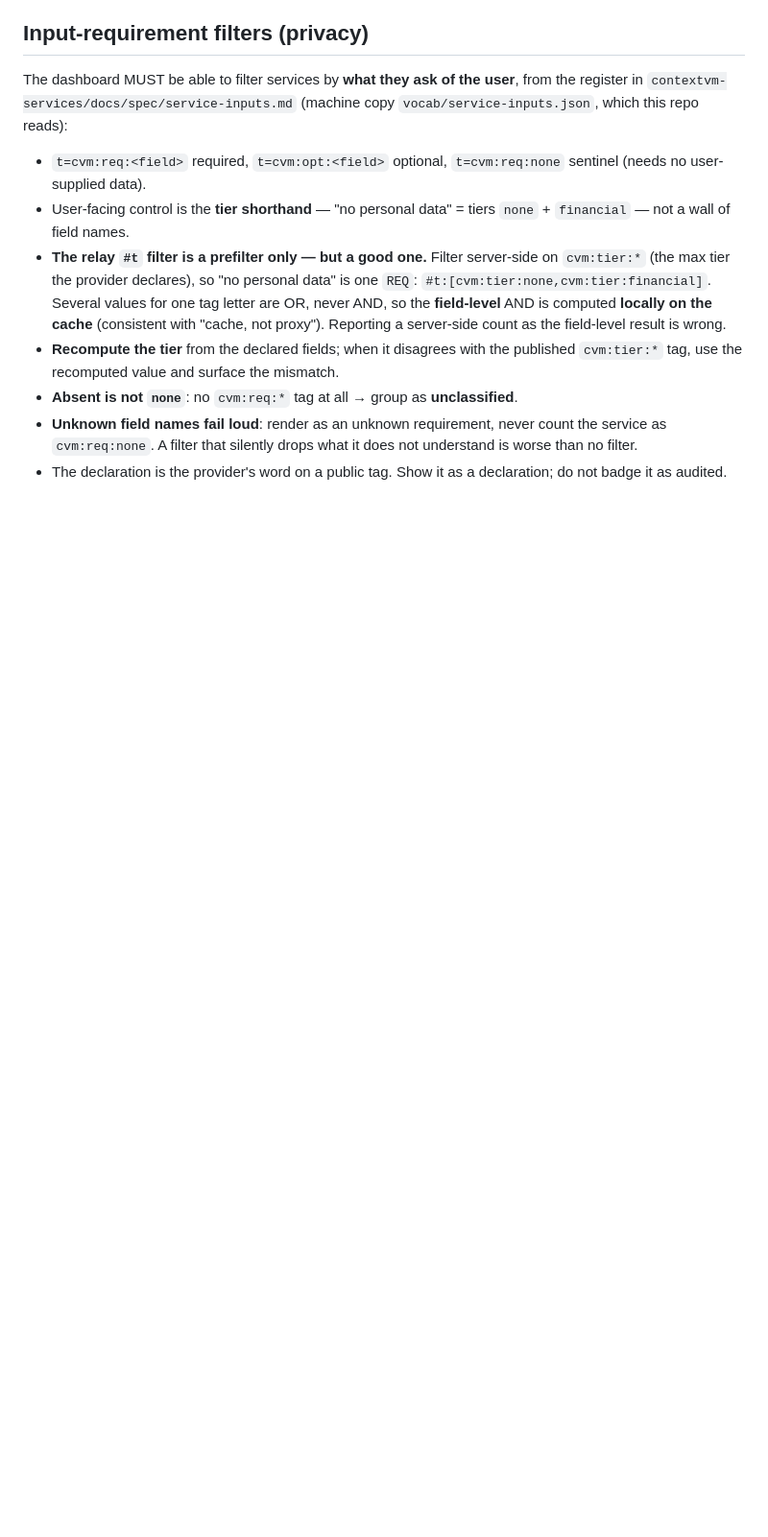
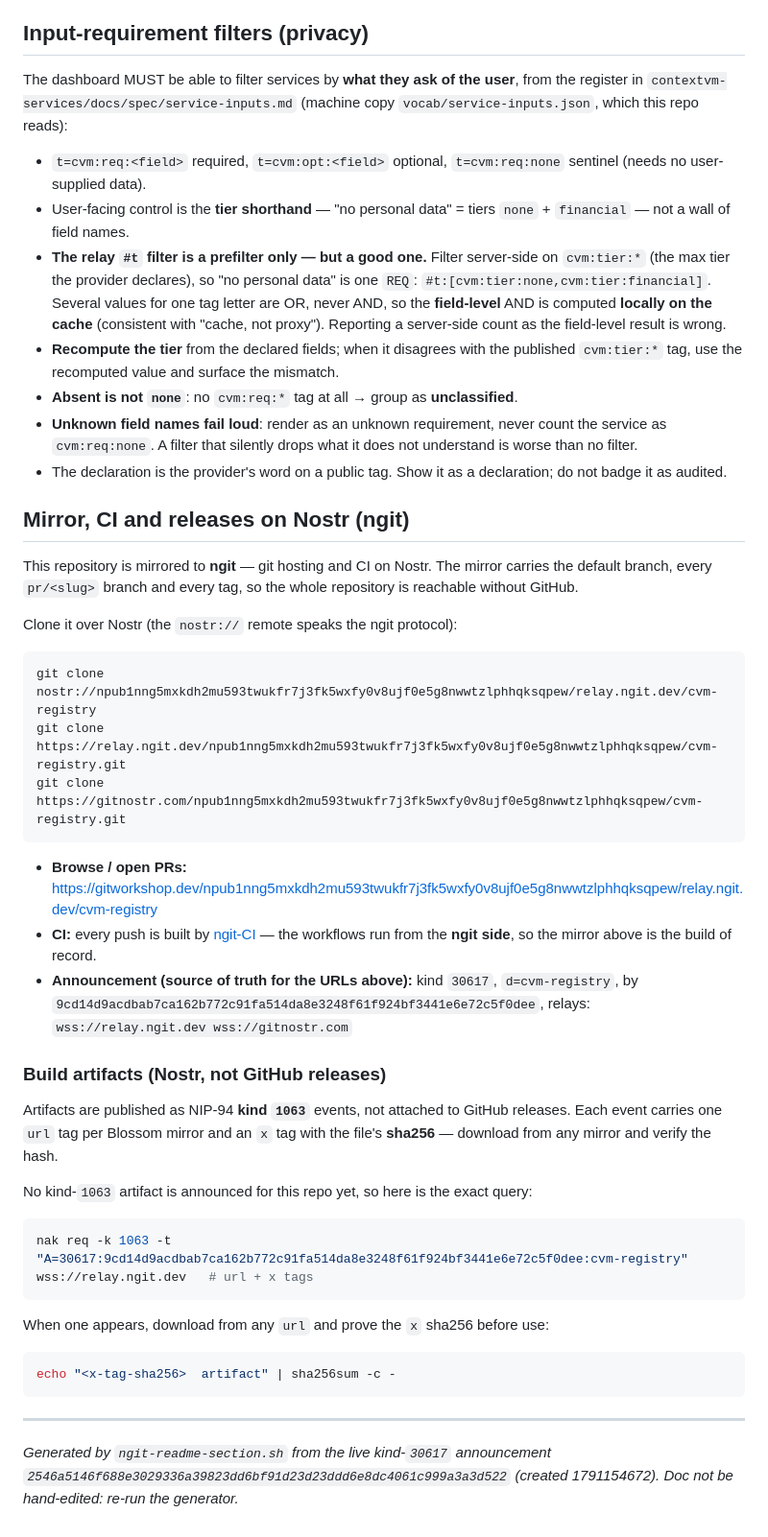
Before and after one commit to cvm-services/cvm-registry, a Markdown page: README.md, the part around the change. Shown at 96% size. GitHub-like rendering; blank space fills up the shorter version.

Commit message:
docs: add the ngit mirror section (nostr clone URLs, gitworkshop, ngit-CI, artifacts from Nostr)

````diff
--- a/README.md
+++ b/README.md
@@ -78,3 +78,45 @@ from the register in `contextvm-services/docs/spec/service-inputs.md`
   understand is worse than no filter.
 - The declaration is the provider's word on a public tag. Show it as a
   declaration; do not badge it as audited.
+
+## Mirror, CI and releases on Nostr (ngit)
+
+This repository is mirrored to **ngit** — git hosting and CI on Nostr. The mirror
+carries the default branch, every `pr/<slug>` branch and every tag, so the whole
+repository is reachable without GitHub.
+
+Clone it over Nostr (the `nostr://` remote speaks the ngit protocol):
+
+```bash
+git clone nostr://npub1nng5mxkdh2mu593twukfr7j3fk5wxfy0v8ujf0e5g8nwwtzlphhqksqpew/relay.ngit.dev/cvm-registry
+git clone https://relay.ngit.dev/npub1nng5mxkdh2mu593twukfr7j3fk5wxfy0v8ujf0e5g8nwwtzlphhqksqpew/cvm-registry.git
+git clone https://gitnostr.com/npub1nng5mxkdh2mu593twukfr7j3fk5wxfy0v8ujf0e5g8nwwtzlphhqksqpew/cvm-registry.git
+```
+
+- **Browse / open PRs:** https://gitworkshop.dev/npub1nng5mxkdh2mu593twukfr7j3fk5wxfy0v8ujf0e5g8nwwtzlphhqksqpew/relay.ngit.dev/cvm-registry
+- **CI:** every push is built by [ngit-CI](https://ci.orangesync.tech) — the
+  workflows run from the **ngit side**, so the mirror above is the build of record.
+- **Announcement (source of truth for the URLs above):** kind `30617`,
+  `d=cvm-registry`, by `9cd14d9acdbab7ca162b772c91fa514da8e3248f61f924bf3441e6e72c5f0dee`, relays: `wss://relay.ngit.dev wss://gitnostr.com`
+
+### Build artifacts (Nostr, not GitHub releases)
+
+Artifacts are published as NIP-94 **kind `1063`** events, not attached to GitHub
+releases. Each event carries one `url` tag per Blossom mirror and an `x` tag with
+the file's **sha256** — download from any mirror and verify the hash.
+
+No kind-`1063` artifact is announced for this repo yet, so here is the exact query:
+
+```bash
+nak req -k 1063 -t "A=30617:9cd14d9acdbab7ca162b772c91fa514da8e3248f61f924bf3441e6e72c5f0dee:cvm-registry" wss://relay.ngit.dev   # url + x tags
+```
+
+When one appears, download from any `url` and prove the `x` sha256 before use:
+
+```bash
+echo "<x-tag-sha256>  artifact" | sha256sum -c -
+```
+
+---
+*Generated by `ngit-readme-section.sh` from the live kind-`30617` announcement
+`2546a5146f688e3029336a39823dd6bf91d23d23ddd6e8dc4061c999a3a3d522` (created 1791154672). Doc not be hand-edited: re-run the generator.*
````
